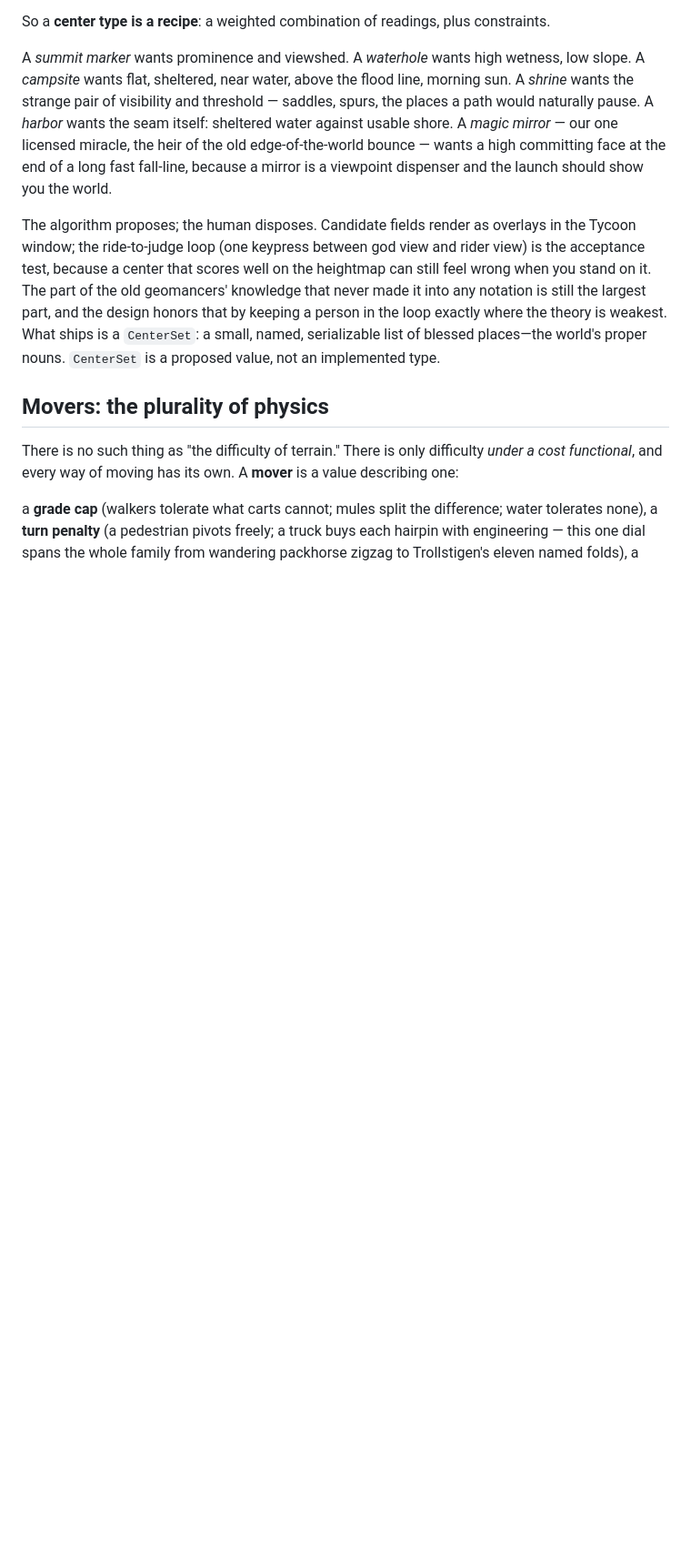
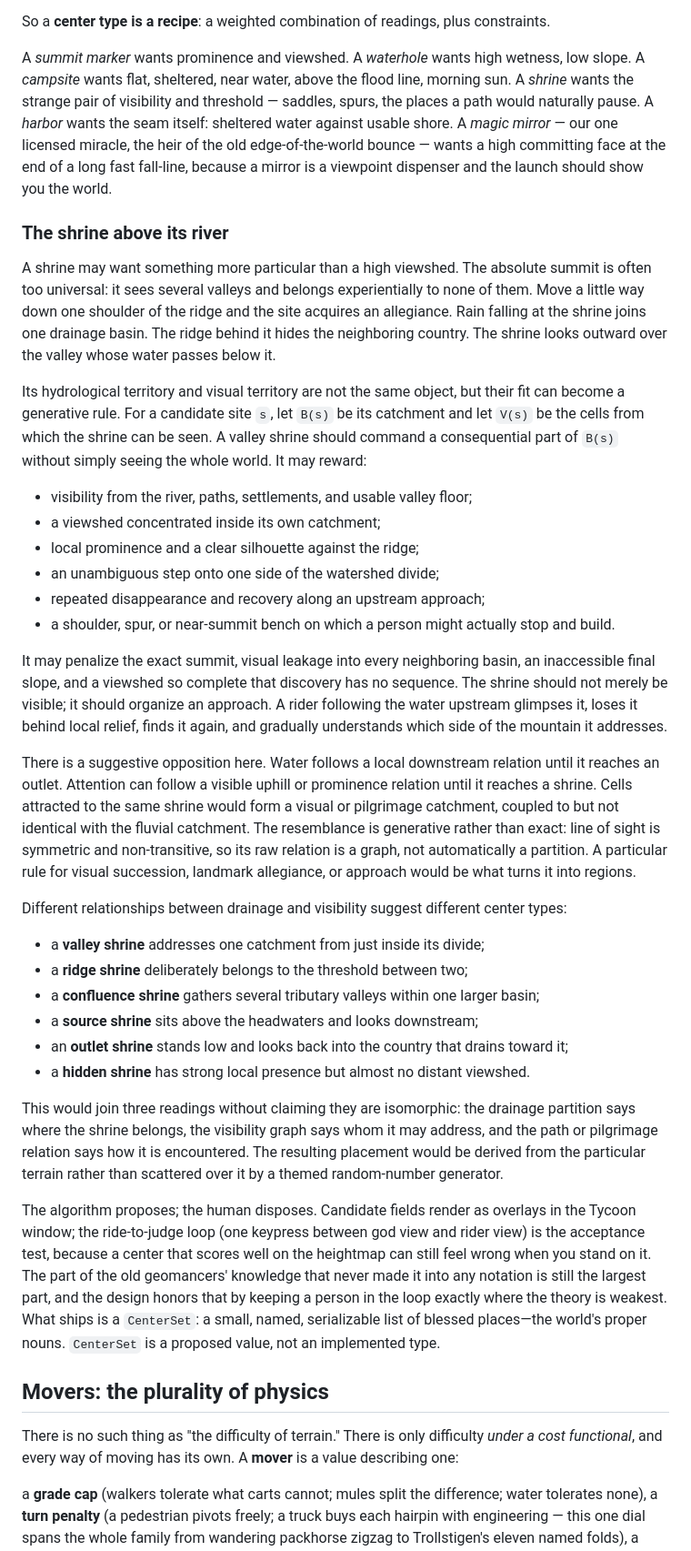
Before and after one commit to mbrock/moppe, a Markdown page: ideas/second-author.md, the part around the change. Shown at 91% size. GitHub-like rendering; blank space fills up the shorter version.

Commit message:
Record catchment-aligned shrine idea

```diff
--- a/ideas/second-author.md
+++ b/ideas/second-author.md
@@ -113,6 +113,65 @@ water against usable shore. A *magic mirror* — our one licensed
 miracle, the heir of the old edge-of-the-world bounce — wants a high
 committing face at the end of a long fast fall-line, because a mirror
 is a viewpoint dispenser and the launch should show you the world.
+
+### The shrine above its river
+
+A shrine may want something more particular than a high viewshed. The
+absolute summit is often too universal: it sees several valleys and belongs
+experientially to none of them. Move a little way down one shoulder of the
+ridge and the site acquires an allegiance. Rain falling at the shrine joins
+one drainage basin. The ridge behind it hides the neighboring country. The
+shrine looks outward over the valley whose water passes below it.
+
+Its hydrological territory and visual territory are not the same object, but
+their fit can become a generative rule. For a candidate site `s`, let `B(s)`
+be its catchment and let `V(s)` be the cells from which the shrine can be
+seen. A valley shrine should command a consequential part of `B(s)` without
+simply seeing the whole world. It may reward:
+
+- visibility from the river, paths, settlements, and usable valley floor;
+- a viewshed concentrated inside its own catchment;
+- local prominence and a clear silhouette against the ridge;
+- an unambiguous step onto one side of the watershed divide;
+- repeated disappearance and recovery along an upstream approach;
+- a shoulder, spur, or near-summit bench on which a person might actually
+  stop and build.
+
+It may penalize the exact summit, visual leakage into every neighboring
+basin, an inaccessible final slope, and a viewshed so complete that discovery
+has no sequence. The shrine should not merely be visible; it should organize
+an approach. A rider following the water upstream glimpses it, loses it behind
+local relief, finds it again, and gradually understands which side of the
+mountain it addresses.
+
+There is a suggestive opposition here. Water follows a local downstream
+relation until it reaches an outlet. Attention can follow a visible uphill
+or prominence relation until it reaches a shrine. Cells attracted to the
+same shrine would form a visual or pilgrimage catchment, coupled to but not
+identical with the fluvial catchment. The resemblance is generative rather
+than exact: line of sight is symmetric and non-transitive, so its raw relation
+is a graph, not automatically a partition. A particular rule for visual
+succession, landmark allegiance, or approach would be what turns it into
+regions.
+
+Different relationships between drainage and visibility suggest different
+center types:
+
+- a **valley shrine** addresses one catchment from just inside its divide;
+- a **ridge shrine** deliberately belongs to the threshold between two;
+- a **confluence shrine** gathers several tributary valleys within one larger
+  basin;
+- a **source shrine** sits above the headwaters and looks downstream;
+- an **outlet shrine** stands low and looks back into the country that drains
+  toward it;
+- a **hidden shrine** has strong local presence but almost no distant
+  viewshed.
+
+This would join three readings without claiming they are isomorphic: the
+drainage partition says where the shrine belongs, the visibility graph says
+whom it may address, and the path or pilgrimage relation says how it is
+encountered. The resulting placement would be derived from the particular
+terrain rather than scattered over it by a themed random-number generator.
 
 The algorithm proposes; the human disposes. Candidate fields render as
 overlays in the Tycoon window; the ride-to-judge loop (one keypress
```
